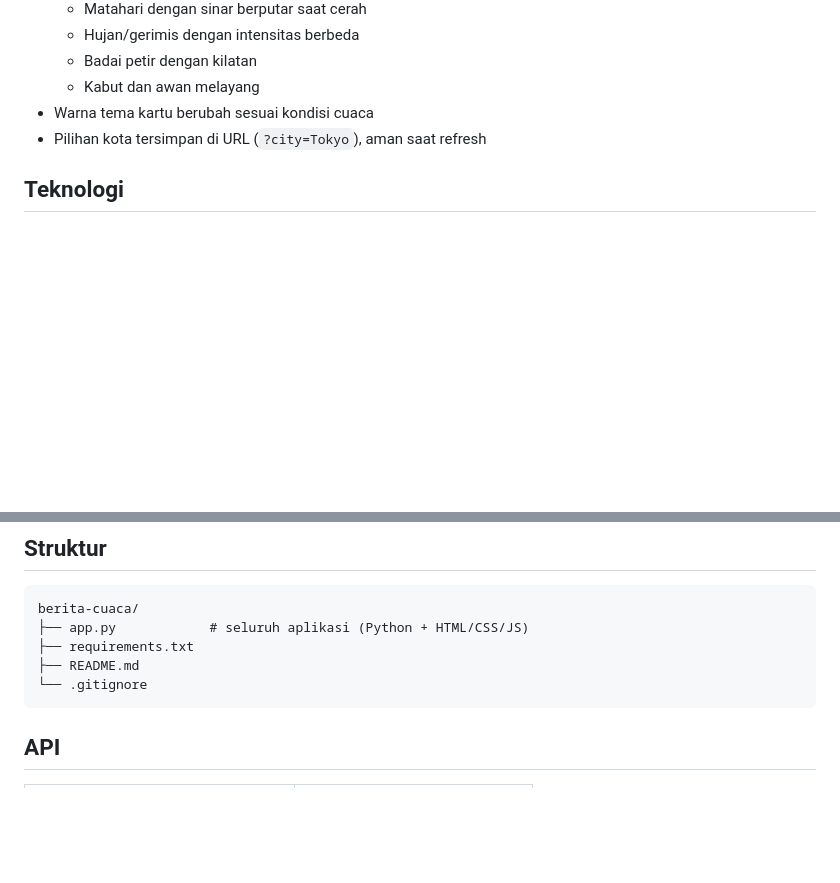
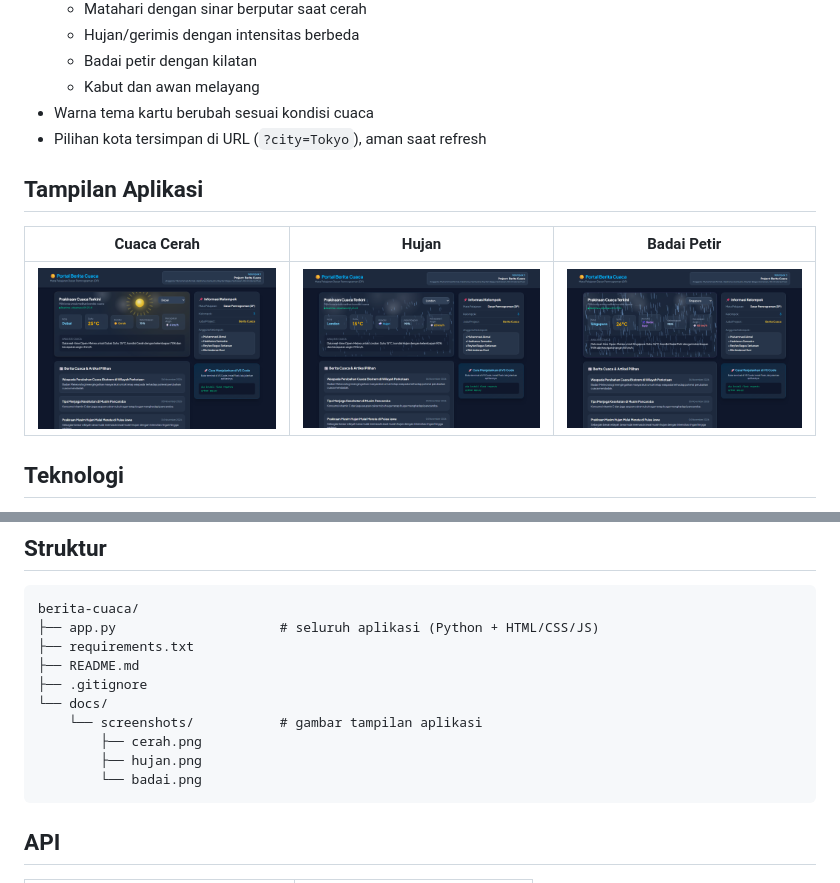
Before and after one commit to ikavibes/berita-cuaca, a Markdown page: README.md, 2 parts joined by grey strips. GitHub-like rendering; pictures changed too: docs/screenshots/badai.png (added), docs/screenshots/cerah.png (added), docs/screenshots/hujan.png (added); blank space fills up the shorter version.

Commit message:
Tambah screenshot aplikasi ke README

````diff
--- a/README.md
+++ b/README.md
@@ -15,6 +15,12 @@ Dibuat dengan Python (Flask) dan menampilkan data cuaca langsung dari Open-Meteo
   - Kabut dan awan melayang
 - Warna tema kartu berubah sesuai kondisi cuaca
 - Pilihan kota tersimpan di URL (`?city=Tokyo`), aman saat refresh
+
+## Tampilan Aplikasi
+
+| Cuaca Cerah | Hujan | Badai Petir |
+|:---:|:---:|:---:|
+| ![Cuaca cerah](docs/screenshots/cerah.png) | ![Hujan](docs/screenshots/hujan.png) | ![Badai petir](docs/screenshots/badai.png) |
 
 ## Teknologi
 
@@ -35,10 +41,15 @@ Buka browser ke <http://127.0.0.1:5000>
 
 ```
 berita-cuaca/
-├── app.py            # seluruh aplikasi (Python + HTML/CSS/JS)
+├── app.py                     # seluruh aplikasi (Python + HTML/CSS/JS)
 ├── requirements.txt
 ├── README.md
-└── .gitignore
+├── .gitignore
+└── docs/
+    └── screenshots/           # gambar tampilan aplikasi
+        ├── cerah.png
+        ├── hujan.png
+        └── badai.png
 ```
 
 ## API
````
